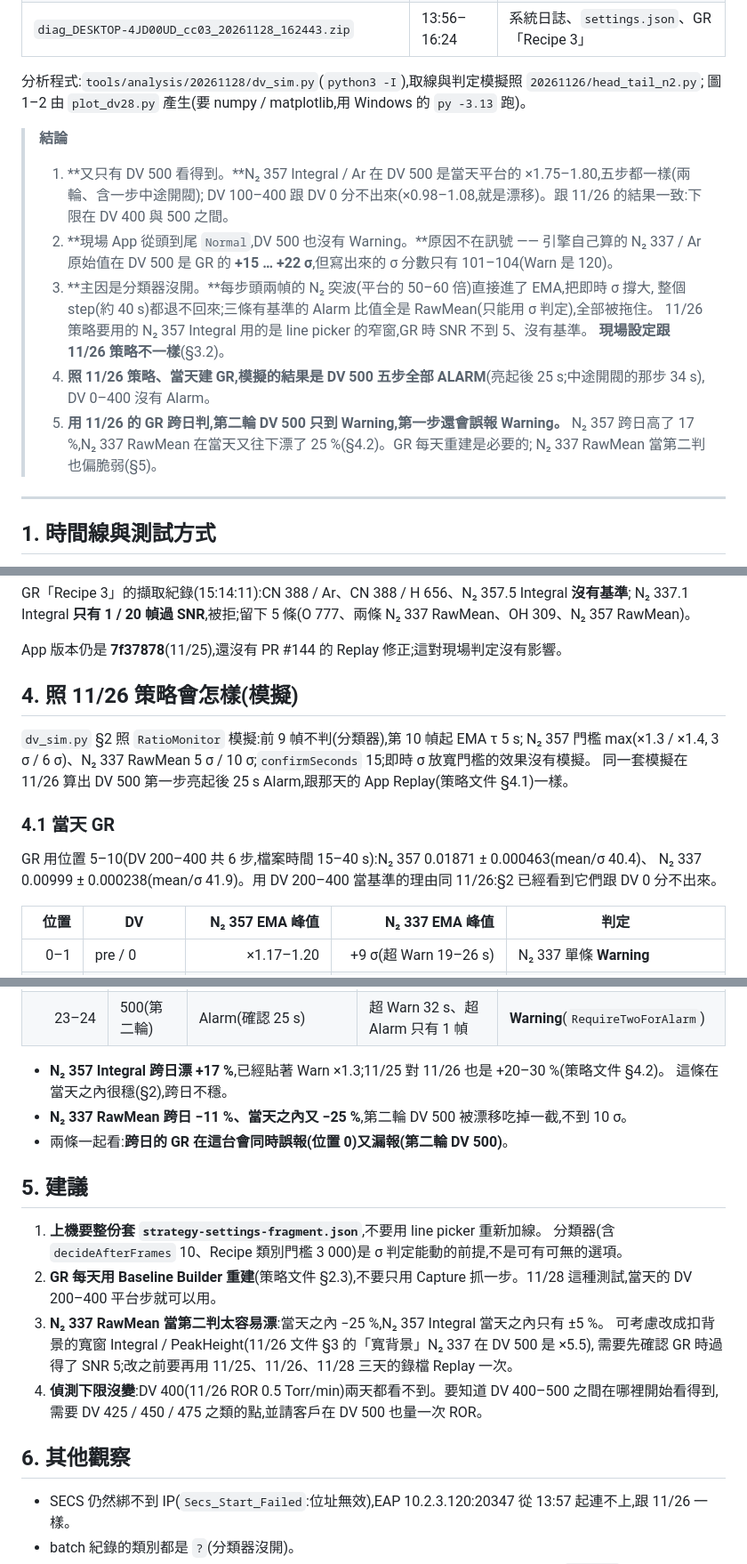
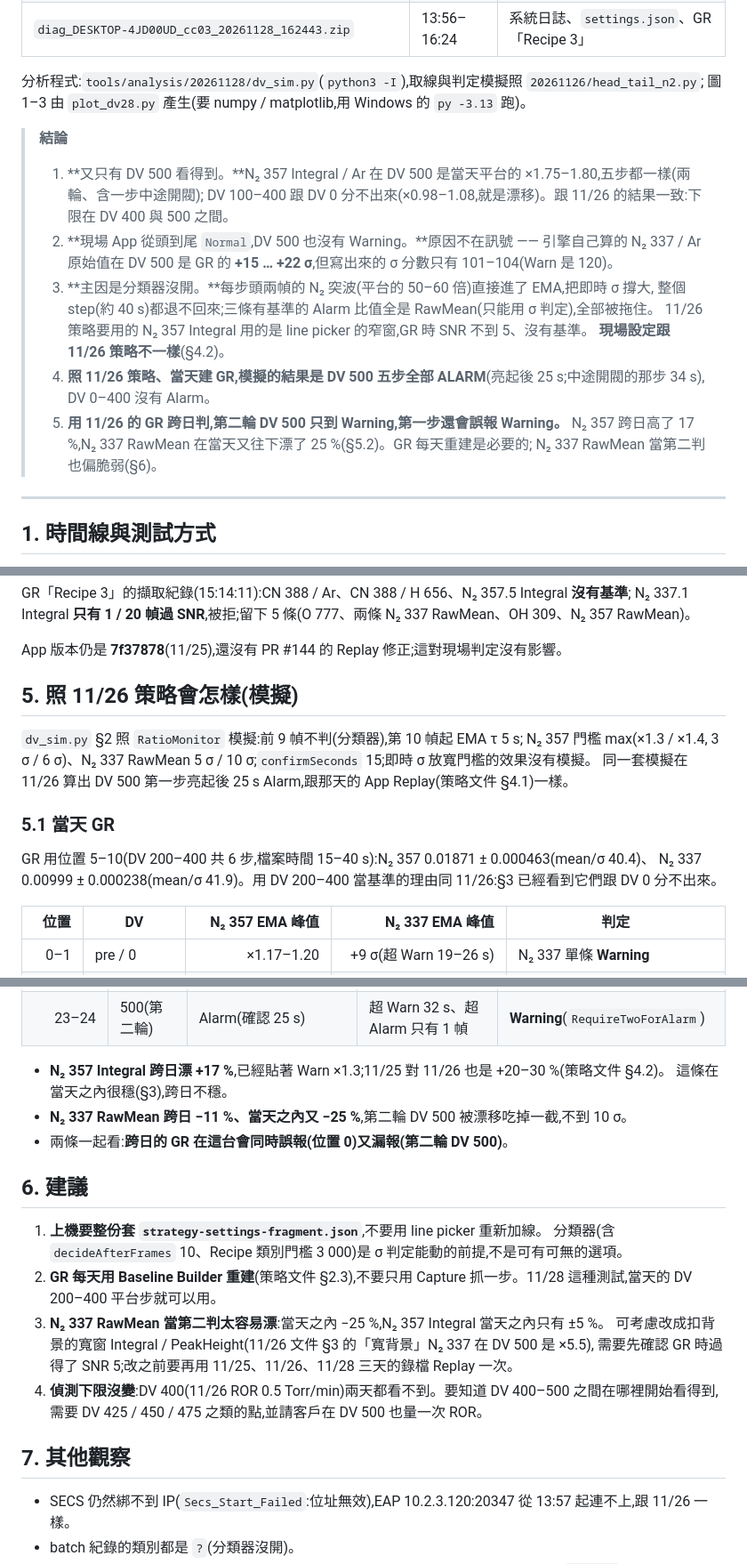
Before and after one commit to Ray1962/OES_Leak_Monitor, a Markdown page: docs/production-20261128-dv-test-zh-TW.md, 3 parts joined by grey strips. Shown at 89% size. Rendered like a GitHub page.

```diff
--- a/docs/production-20261128-dv-test-zh-TW.md
+++ b/docs/production-20261128-dv-test-zh-TW.md
@@ -14,7 +14,7 @@
 | `diag_DESKTOP-4JD00UD_cc03_20261128_162443.zip` | 13:56–16:24 | 系統日誌、`settings.json`、GR「Recipe 3」 |
 
 分析程式:`tools/analysis/20261128/dv_sim.py`(`python3 -I`),取線與判定模擬照 `20261126/head_tail_n2.py`;
-圖 1–2 由 `plot_dv28.py` 產生(要 numpy / matplotlib,用 Windows 的 `py -3.13` 跑)。
+圖 1–3 由 `plot_dv28.py` 產生(要 numpy / matplotlib,用 Windows 的 `py -3.13` 跑)。
 
 > **結論**
 >
@@ -25,12 +25,12 @@
 > 3. **主因是分類器沒開。**每步頭兩幀的 N₂ 突波(平台的 50–60 倍)直接進了 EMA,把即時 σ 撐大,
 >    整個 step(約 40 s)都退不回來;三條有基準的 Alarm 比值全是 RawMean(只能用 σ 判定),全部被拖住。
 >    11/26 策略要用的 N₂ 357 Integral 用的是 line picker 的窄窗,GR 時 SNR 不到 5、沒有基準。
->    **現場設定跟 11/26 策略不一樣**(§3.2)。
+>    **現場設定跟 11/26 策略不一樣**(§4.2)。
 > 4. **照 11/26 策略、當天建 GR,模擬的結果是 DV 500 五步全部 ALARM**(亮起後 25 s;中途開閥的那步 34 s),
 >    DV 0–400 沒有 Alarm。
 > 5. **用 11/26 的 GR 跨日判,第二輪 DV 500 只到 Warning,第一步還會誤報 Warning。**
->    N₂ 357 跨日高了 17 %,N₂ 337 RawMean 在當天又往下漂了 25 %(§4.2)。GR 每天重建是必要的;
->    N₂ 337 RawMean 當第二判也偏脆弱(§5)。
+>    N₂ 357 跨日高了 17 %,N₂ 337 RawMean 在當天又往下漂了 25 %(§5.2)。GR 每天重建是必要的;
+>    N₂ 337 RawMean 當第二判也偏脆弱(§6)。
 
 ---
 
@@ -127,16 +157,16 @@ N₂ 337.1 Integral **只有 1 / 20 幀過 SNR**,被拒;留下 5 條(O 777、兩
 
 App 版本仍是 **7f37878**(11/25),還沒有 PR #144 的 Replay 修正;這對現場判定沒有影響。
 
-## 4. 照 11/26 策略會怎樣(模擬)
+## 5. 照 11/26 策略會怎樣(模擬)
 
 `dv_sim.py` §2 照 `RatioMonitor` 模擬:前 9 幀不判(分類器),第 10 幀起 EMA τ 5 s;
 N₂ 357 門檻 max(×1.3 / ×1.4, 3 σ / 6 σ)、N₂ 337 RawMean 5 σ / 10 σ;`confirmSeconds` 15;即時 σ 放寬門檻的效果沒有模擬。
 同一套模擬在 11/26 算出 DV 500 第一步亮起後 25 s Alarm,跟那天的 App Replay(策略文件 §4.1)一樣。
 
-### 4.1 當天 GR
+### 5.1 當天 GR
 
 GR 用位置 5–10(DV 200–400 共 6 步,檔案時間 15–40 s):N₂ 357 0.01871 ± 0.000463(mean/σ 40.4)、
-N₂ 337 0.00999 ± 0.000238(mean/σ 41.9)。用 DV 200–400 當基準的理由同 11/26:§2 已經看到它們跟 DV 0 分不出來。
+N₂ 337 0.00999 ± 0.000238(mean/σ 41.9)。用 DV 200–400 當基準的理由同 11/26:§3 已經看到它們跟 DV 0 分不出來。
 
 | 位置 | DV | N₂ 357 EMA 峰值 | N₂ 337 EMA 峰值 | 判定 |
 |---:|---|---:|---:|---|
@@ -166,11 +196,11 @@ N₂ 357 0.01603 ± 0.000585、N₂ 337 0.01119 ± 0.000277。
 | 23–24 | 500(第二輪) | Alarm(確認 25 s) | 超 Warn 32 s、超 Alarm 只有 1 幀 | **Warning**(`RequireTwoForAlarm`) |
 
 - **N₂ 357 Integral 跨日漂 +17 %**,已經貼著 Warn ×1.3;11/25 對 11/26 也是 +20–30 %(策略文件 §4.2)。
-  這條在當天之內很穩(§2),跨日不穩。
+  這條在當天之內很穩(§3),跨日不穩。
 - **N₂ 337 RawMean 跨日 −11 %、當天之內又 −25 %**,第二輪 DV 500 被漂移吃掉一截,不到 10 σ。
 - 兩條一起看:**跨日的 GR 在這台會同時誤報(位置 0)又漏報(第二輪 DV 500)**。
 
-## 5. 建議
+## 6. 建議
 
 1. **上機要整份套 `strategy-settings-fragment.json`**,不要用 line picker 重新加線。
    分類器(含 `decideAfterFrames` 10、Recipe 類別門檻 3 000)是 σ 判定能動的前提,不是可有可無的選項。
@@ -181,7 +211,7 @@ N₂ 357 0.01603 ± 0.000585、N₂ 337 0.01119 ± 0.000277。
 4. **偵測下限沒變**:DV 400(11/26 ROR 0.5 Torr/min)兩天都看不到。要知道 DV 400–500 之間在哪裡開始看得到,
    需要 DV 425 / 450 / 475 之類的點,並請客戶在 DV 500 也量一次 ROR。
 
-## 6. 其他觀察
+## 7. 其他觀察
 
 - SECS 仍然綁不到 IP(`Secs_Start_Failed`:位址無效),EAP 10.2.3.120:20347 從 13:57 起連不上,跟 11/26 一樣。
 - batch 紀錄的類別都是 `?`(分類器沒開)。
```
Also changed, not shown: other parts of docs/production-20261128-dv-test-zh-TW.md (+42 -12 lines), docs/dev/docs-index.md (+1 -0 lines), docs/images/production-20261128-n2-bands.png (added), docs/images/production-20261128-sigma-score.png, docs/images/production-20261128-step-trend.png, 3 other files.
